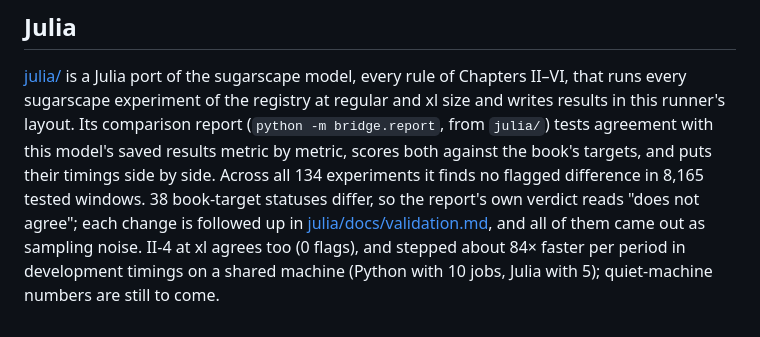
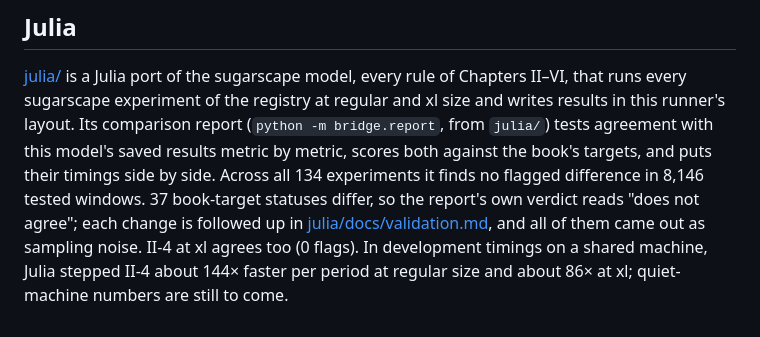
Before and after one commit to vaatveit/Sugarscape2026, a Markdown page: README.md, the part around the change. GitHub-like rendering.

```diff
--- a/README.md
+++ b/README.md
@@ -921,8 +921,8 @@ seconds rather than milliseconds (about 2.4 s for II-4's rules, 6.5 s for VI-1's
 sugarscape experiment of the registry at regular and xl size and writes results in this runner's layout. Its
 comparison report (`python -m bridge.report`, from `julia/`) tests agreement with this model's saved results metric
 by metric, scores both against the book's targets, and puts their timings side by side. Across all 134 experiments
-it finds no flagged difference in 8,165 tested windows. 38 book-target statuses differ, so the report's own
+it finds no flagged difference in 8,146 tested windows. 37 book-target statuses differ, so the report's own
 verdict reads "does not agree"; each change is followed up in [julia/docs/validation.md](julia/docs/validation.md),
-and all of them came out as sampling noise. II-4 at xl agrees too (0 flags), and stepped about 84× faster per period
-in development timings on a shared machine (Python with 10 jobs, Julia with 5); quiet-machine numbers are still to
+and all of them came out as sampling noise. II-4 at xl agrees too (0 flags). In development timings on a shared machine, Julia
+stepped II-4 about 144× faster per period at regular size and about 86× at xl; quiet-machine numbers are still to
 come.
```
Also changed, not shown: julia/README.md (+30 -12 lines), julia/docs/validation.md (+24 -0 lines).
